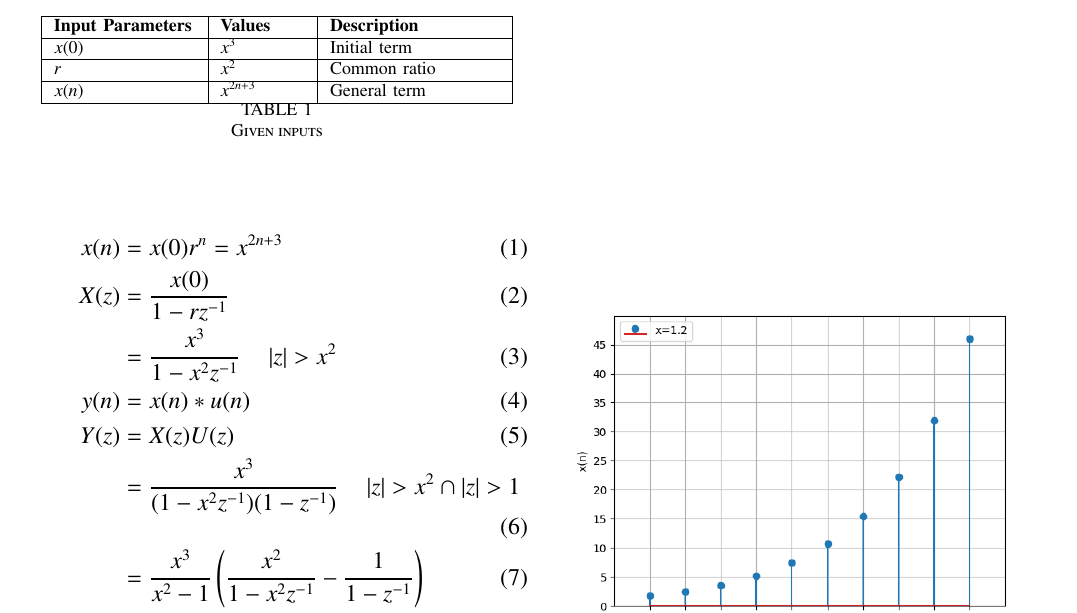
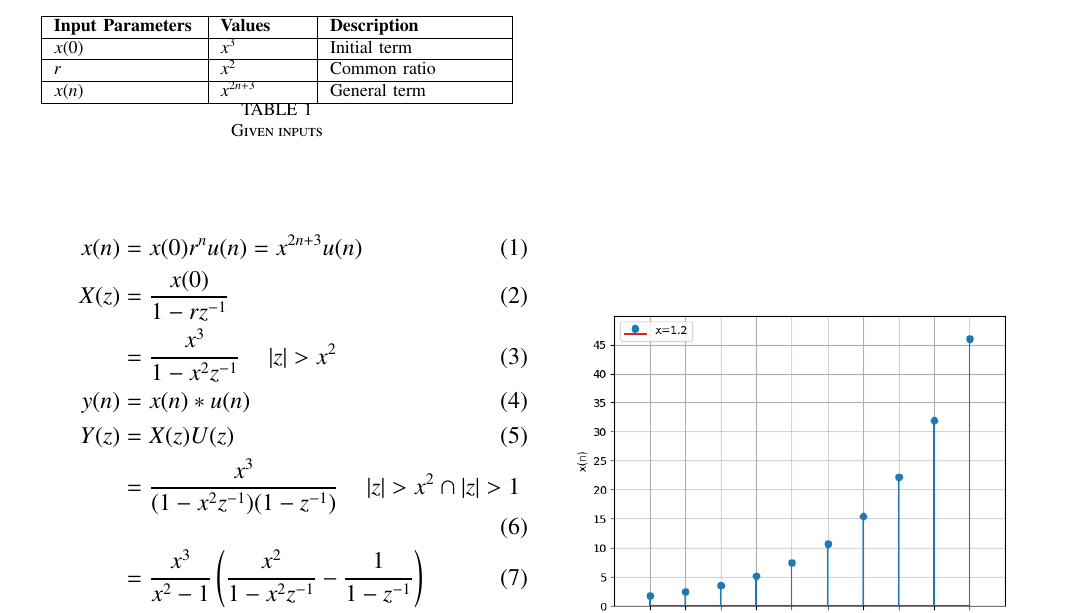
Before and after one commit to yskp123/EE1205, a LaTeX paper (NCERT 11.9.3.Q10/11.9.3.Q10.tex): part of the page, cut so that both start at the same text. Compiled offline with pdfLaTeX.

Commit message:
Update 11.9.3.Q10.tex

```diff
--- a/NCERT 11.9.3.Q10/11.9.3.Q10.tex
+++ b/NCERT 11.9.3.Q10/11.9.3.Q10.tex
@@ -64,7 +64,7 @@
 \input{tables/11.9.3.Q10.tab1.tex}
 \newline
 \begin{align}
-	x(n) &= x(0)r^n = x^{2n+3} \\
+	x(n) &= x(0)r^nu(n) = x^{2n+3}u(n) \\
 	X(z) &= \frac{x(0)}{1-rz^{-1}} \\
 	&= \frac{x^3}{1-x^2z^{-1}} \quad \abs{z}>x^2 \\
 	y(n) &= x(n) * u(n) \\
```
